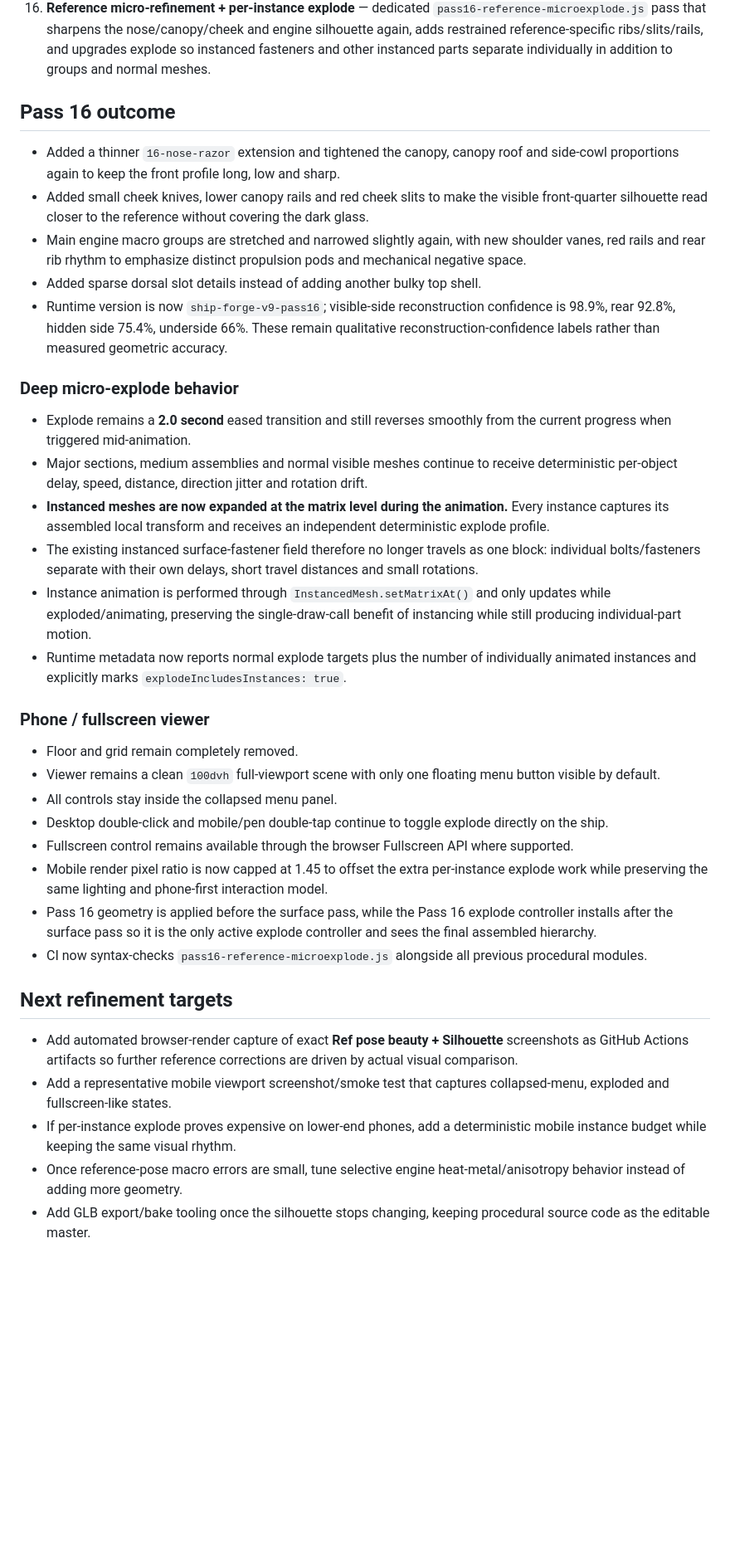
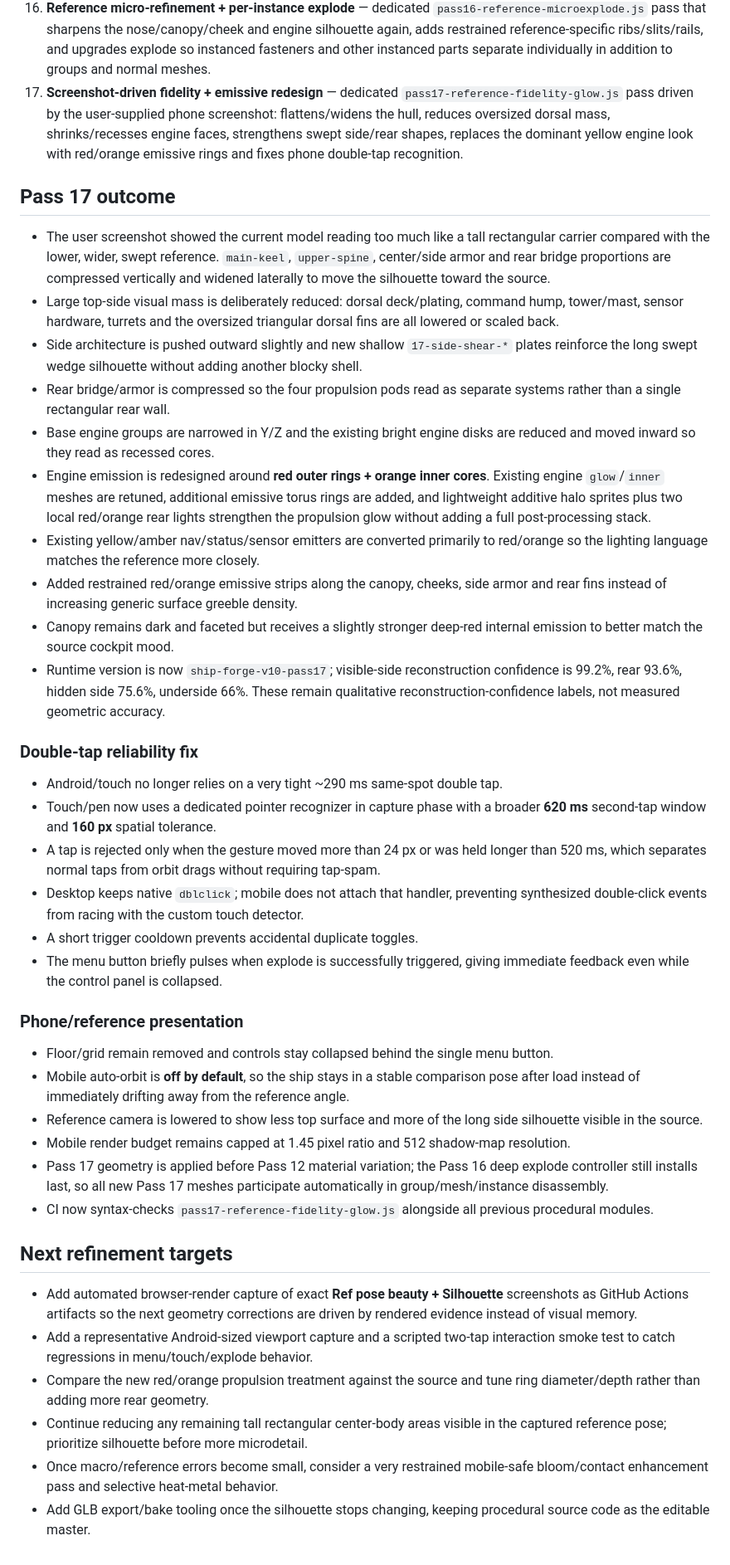
Before and after one commit to ntvibe/games, a Markdown page: ship-forge/reconstruction/PASS_LOG.md, the part around the change. Shown at 83% size. Drawn GitHub-style; blank space fills up the shorter version.

Commit message:
Ship Forge: document pass 17 reference fidelity

```diff
--- a/ship-forge/reconstruction/PASS_LOG.md
+++ b/ship-forge/reconstruction/PASS_LOG.md
@@ -20,39 +20,44 @@ This folder follows the img2threejs reconstruction philosophy: code-only geometr
 14. **Reference likeness + cinematic explode** — dedicated `pass14-likeness-explode.js` pass that pushes visible proportions closer to the source and replaces the binary explode jump with a deterministic two-second staggered animation for major systems and selected nested assemblies.
 15. **Phone-first viewer + full-detail explode** — dedicated `pass15-mobile-refine.js` pass that sharpens the visible silhouette again, adds restrained reference-specific armor/rail/engine accents, removes the floor/grid from the viewer, collapses all controls behind a single floating menu, adds double-tap explode and upgrades the explode controller to include major groups, medium assemblies and individual visible meshes.
 16. **Reference micro-refinement + per-instance explode** — dedicated `pass16-reference-microexplode.js` pass that sharpens the nose/canopy/cheek and engine silhouette again, adds restrained reference-specific ribs/slits/rails, and upgrades explode so instanced fasteners and other instanced parts separate individually in addition to groups and normal meshes.
+17. **Screenshot-driven fidelity + emissive redesign** — dedicated `pass17-reference-fidelity-glow.js` pass driven by the user-supplied phone screenshot: flattens/widens the hull, reduces oversized dorsal mass, shrinks/recesses engine faces, strengthens swept side/rear shapes, replaces the dominant yellow engine look with red/orange emissive rings and fixes phone double-tap recognition.
 
-## Pass 16 outcome
+## Pass 17 outcome
 
-- Added a thinner `16-nose-razor` extension and tightened the canopy, canopy roof and side-cowl proportions again to keep the front profile long, low and sharp.
-- Added small cheek knives, lower canopy rails and red cheek slits to make the visible front-quarter silhouette read closer to the reference without covering the dark glass.
-- Main engine macro groups are stretched and narrowed slightly again, with new shoulder vanes, red rails and rear rib rhythm to emphasize distinct propulsion pods and mechanical negative space.
-- Added sparse dorsal slot details instead of adding another bulky top shell.
-- Runtime version is now `ship-forge-v9-pass16`; visible-side reconstruction confidence is 98.9%, rear 92.8%, hidden side 75.4%, underside 66%. These remain qualitative reconstruction-confidence labels rather than measured geometric accuracy.
+- The user screenshot showed the current model reading too much like a tall rectangular carrier compared with the lower, wider, swept reference. `main-keel`, `upper-spine`, center/side armor and rear bridge proportions are compressed vertically and widened laterally to move the silhouette toward the source.
+- Large top-side visual mass is deliberately reduced: dorsal deck/plating, command hump, tower/mast, sensor hardware, turrets and the oversized triangular dorsal fins are all lowered or scaled back.
+- Side architecture is pushed outward slightly and new shallow `17-side-shear-*` plates reinforce the long swept wedge silhouette without adding another blocky shell.
+- Rear bridge/armor is compressed so the four propulsion pods read as separate systems rather than a single rectangular rear wall.
+- Base engine groups are narrowed in Y/Z and the existing bright engine disks are reduced and moved inward so they read as recessed cores.
+- Engine emission is redesigned around **red outer rings + orange inner cores**. Existing engine `glow`/`inner` meshes are retuned, additional emissive torus rings are added, and lightweight additive halo sprites plus two local red/orange rear lights strengthen the propulsion glow without adding a full post-processing stack.
+- Existing yellow/amber nav/status/sensor emitters are converted primarily to red/orange so the lighting language matches the reference more closely.
+- Added restrained red/orange emissive strips along the canopy, cheeks, side armor and rear fins instead of increasing generic surface greeble density.
+- Canopy remains dark and faceted but receives a slightly stronger deep-red internal emission to better match the source cockpit mood.
+- Runtime version is now `ship-forge-v10-pass17`; visible-side reconstruction confidence is 99.2%, rear 93.6%, hidden side 75.6%, underside 66%. These remain qualitative reconstruction-confidence labels, not measured geometric accuracy.
 
-### Deep micro-explode behavior
+### Double-tap reliability fix
 
-- Explode remains a **2.0 second** eased transition and still reverses smoothly from the current progress when triggered mid-animation.
-- Major sections, medium assemblies and normal visible meshes continue to receive deterministic per-object delay, speed, distance, direction jitter and rotation drift.
-- **Instanced meshes are now expanded at the matrix level during the animation.** Every instance captures its assembled local transform and receives an independent deterministic explode profile.
-- The existing instanced surface-fastener field therefore no longer travels as one block: individual bolts/fasteners separate with their own delays, short travel distances and small rotations.
-- Instance animation is performed through `InstancedMesh.setMatrixAt()` and only updates while exploded/animating, preserving the single-draw-call benefit of instancing while still producing individual-part motion.
-- Runtime metadata now reports normal explode targets plus the number of individually animated instances and explicitly marks `explodeIncludesInstances: true`.
+- Android/touch no longer relies on a very tight ~290 ms same-spot double tap.
+- Touch/pen now uses a dedicated pointer recognizer in capture phase with a broader **620 ms** second-tap window and **160 px** spatial tolerance.
+- A tap is rejected only when the gesture moved more than 24 px or was held longer than 520 ms, which separates normal taps from orbit drags without requiring tap-spam.
+- Desktop keeps native `dblclick`; mobile does not attach that handler, preventing synthesized double-click events from racing with the custom touch detector.
+- A short trigger cooldown prevents accidental duplicate toggles.
+- The menu button briefly pulses when explode is successfully triggered, giving immediate feedback even while the control panel is collapsed.
 
-### Phone / fullscreen viewer
+### Phone/reference presentation
 
-- Floor and grid remain completely removed.
-- Viewer remains a clean `100dvh` full-viewport scene with only one floating menu button visible by default.
-- All controls stay inside the collapsed menu panel.
-- Desktop double-click and mobile/pen double-tap continue to toggle explode directly on the ship.
-- Fullscreen control remains available through the browser Fullscreen API where supported.
-- Mobile render pixel ratio is now capped at 1.45 to offset the extra per-instance explode work while preserving the same lighting and phone-first interaction model.
-- Pass 16 geometry is applied before the surface pass, while the Pass 16 explode controller installs after the surface pass so it is the only active explode controller and sees the final assembled hierarchy.
-- CI now syntax-checks `pass16-reference-microexplode.js` alongside all previous procedural modules.
+- Floor/grid remain removed and controls stay collapsed behind the single menu button.
+- Mobile auto-orbit is **off by default**, so the ship stays in a stable comparison pose after load instead of immediately drifting away from the reference angle.
+- Reference camera is lowered to show less top surface and more of the long side silhouette visible in the source.
+- Mobile render budget remains capped at 1.45 pixel ratio and 512 shadow-map resolution.
+- Pass 17 geometry is applied before Pass 12 material variation; the Pass 16 deep explode controller still installs last, so all new Pass 17 meshes participate automatically in group/mesh/instance disassembly.
+- CI now syntax-checks `pass17-reference-fidelity-glow.js` alongside all previous procedural modules.
 
 ## Next refinement targets
 
-- Add automated browser-render capture of exact **Ref pose beauty + Silhouette** screenshots as GitHub Actions artifacts so further reference corrections are driven by actual visual comparison.
-- Add a representative mobile viewport screenshot/smoke test that captures collapsed-menu, exploded and fullscreen-like states.
-- If per-instance explode proves expensive on lower-end phones, add a deterministic mobile instance budget while keeping the same visual rhythm.
-- Once reference-pose macro errors are small, tune selective engine heat-metal/anisotropy behavior instead of adding more geometry.
+- Add automated browser-render capture of exact **Ref pose beauty + Silhouette** screenshots as GitHub Actions artifacts so the next geometry corrections are driven by rendered evidence instead of visual memory.
+- Add a representative Android-sized viewport capture and a scripted two-tap interaction smoke test to catch regressions in menu/touch/explode behavior.
+- Compare the new red/orange propulsion treatment against the source and tune ring diameter/depth rather than adding more rear geometry.
+- Continue reducing any remaining tall rectangular center-body areas visible in the captured reference pose; prioritize silhouette before more microdetail.
+- Once macro/reference errors become small, consider a very restrained mobile-safe bloom/contact enhancement pass and selective heat-metal behavior.
 - Add GLB export/bake tooling once the silhouette stops changing, keeping procedural source code as the editable master.
```
